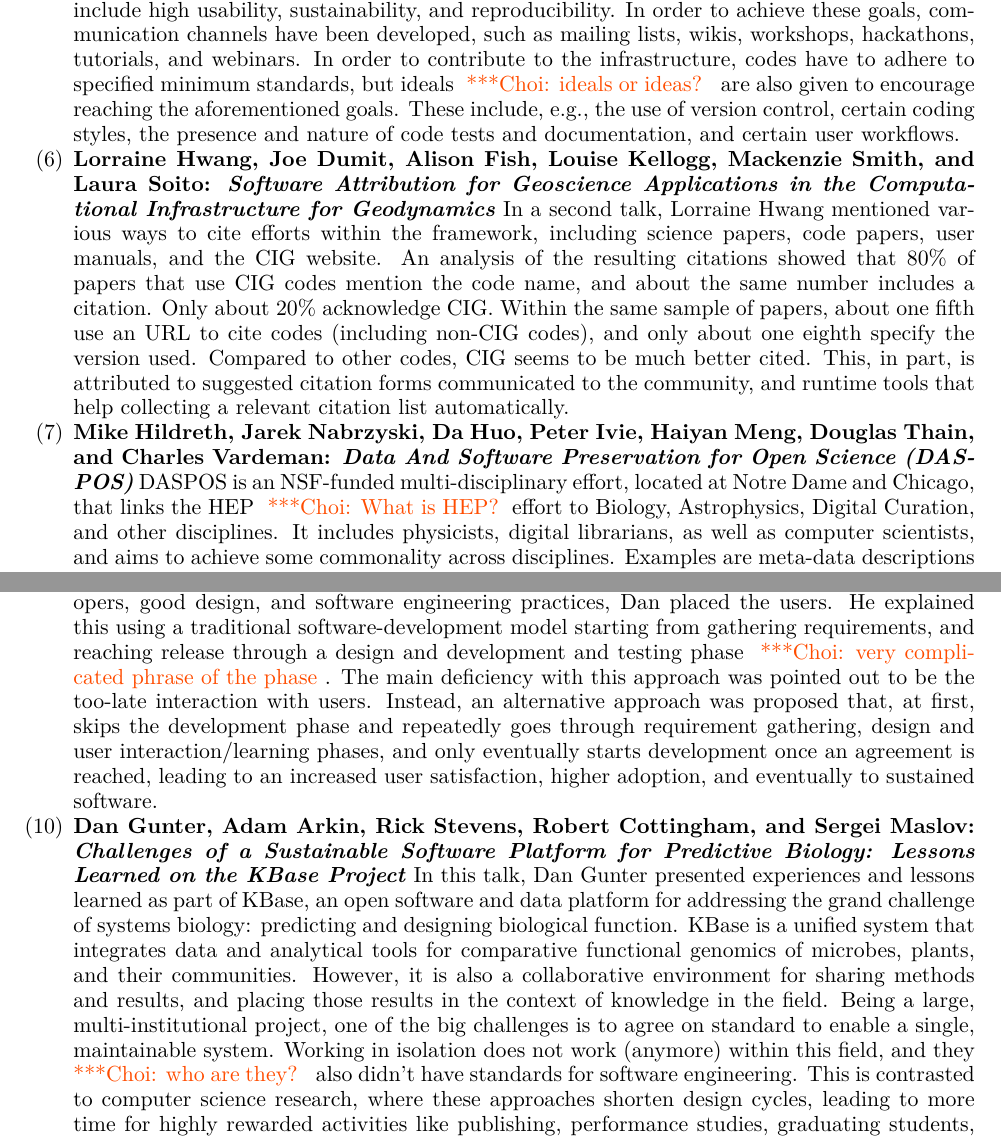
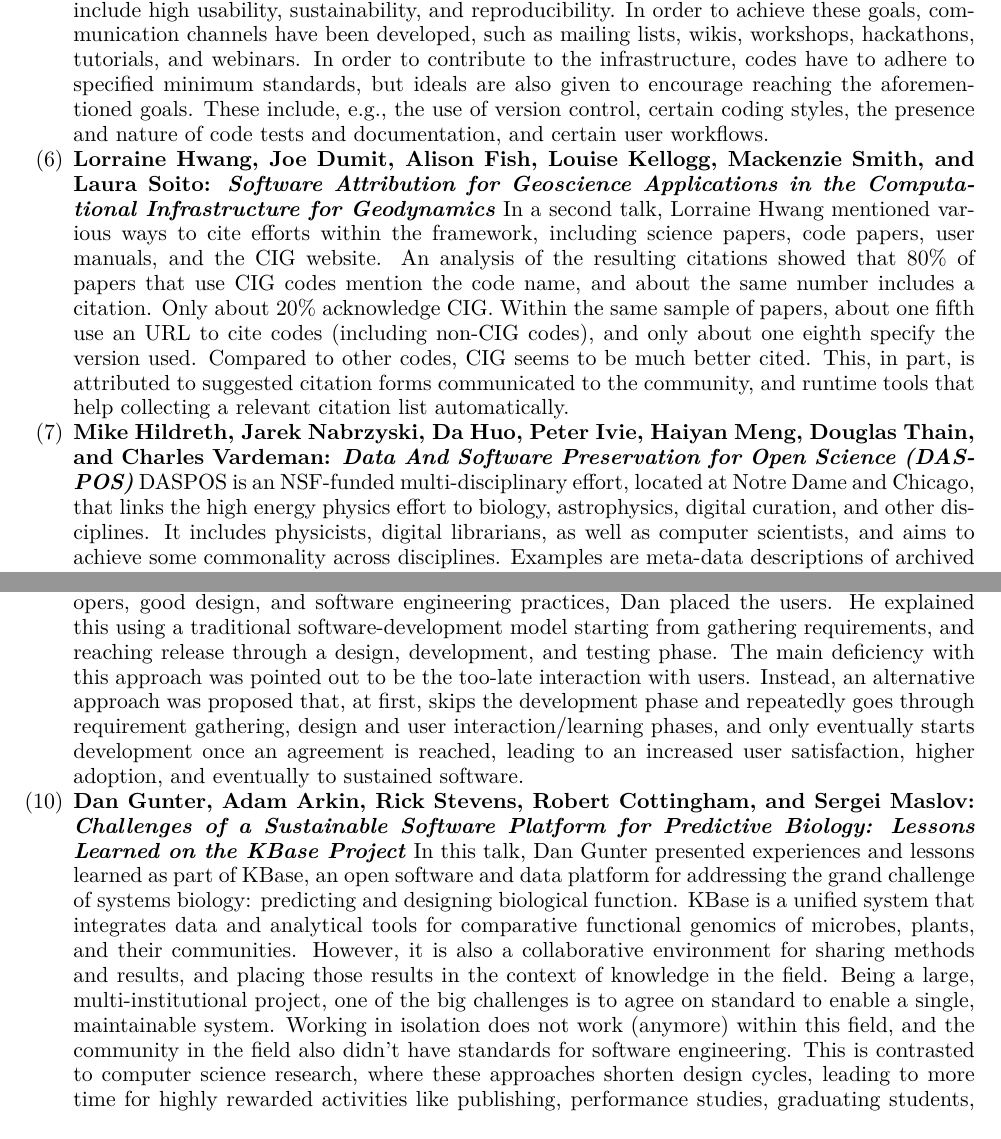
Before and after one commit to WSSSPE/meetings, a LaTeX paper (WSSSPE3/report/WSSSPE3_review.tex): two parts of pages 6 and 7 of 38, joined at a grey line, cut so that both start at the same text. Compiled offline with pdfLaTeX.

Commit message:
answering questions, fixing some text

```diff
--- a/WSSSPE3/report/WSSSPE3_review.tex
+++ b/WSSSPE3/report/WSSSPE3_review.tex
@@ -536,7 +536,8 @@ Like others, their main goals include high usability, sustainability, and
 reproducibility. In order to achieve these goals, communication channels have been
 developed, such as mailing lists, wikis, workshops, hackathons, tutorials, and
 webinars. In order to contribute to the infrastructure, codes have to adhere to
-specified minimum standards, but ideals \choinote{ideals or ideas?} are also given to encourage reaching the
+specified minimum standards, but ideals %\choinote{ideals or ideas?} \katznote{ideals}
+are also given to encourage reaching the
 aforementioned goals. These include, e.g., the use of version control, certain
 coding styles, the presence and nature of code tests and documentation, and
 certain user workflows.
@@ -558,8 +559,8 @@ automatically.
 \item \textbf{Mike Hildreth, Jarek Nabrzyski, Da Huo, Peter Ivie, Haiyan Meng,
 Douglas Thain, and Charles Vardeman: \textit{Data And Software Preservation for
 Open Science (DASPOS)}} DASPOS is an NSF-funded multi-disciplinary effort,
-located at Notre Dame and Chicago, that links the HEP \choinote{What is HEP?} effort to Biology,
-Astrophysics, Digital Curation, and other disciplines. It includes physicists,
+located at Notre Dame and Chicago, that links the high energy physics effort to biology,
+astrophysics, digital curation, and other disciplines. It includes physicists,
 digital librarians, as well as computer scientists, and aims to achieve some
 commonality across disciplines. Examples are meta-data descriptions of archived
 data, computational descriptions, descriptions of how data was processed,
@@ -607,7 +608,7 @@ question was, ``What is needed to develop sustainable software?''. Beyond the
 usual suspects of funding, great developers, good design, and software
 engineering practices, Dan placed the users. He explained this using a
 traditional software-development model starting from gathering requirements, and
-reaching release through a design and development and testing phase \choinote{very complicated phrase of the phase}. The main
+reaching release through a design, development, and testing phase. The main
 deficiency with this approach was pointed out to be the too-late
 interaction with users. Instead, an alternative approach was proposed that, at
 first, skips the development phase and repeatedly goes through requirement
@@ -626,7 +627,8 @@ plants, and their communities. However, it is also a collaborative environment
 for sharing methods and results, and placing those results in the context of
 knowledge in the field. Being a large, multi-institutional project, one of the
 big challenges is to agree on standard to enable a single, maintainable system.
-Working in isolation does not work (anymore) within this field, and they \choinote{who are they?} also
+Working in isolation does not work (anymore) within this field, and the community
+in the field also
 didn't have standards for software engineering. This is contrasted to computer
 science research, where these approaches shorten design cycles, leading to more
 time for highly rewarded activities like publishing, performance studies,
```
